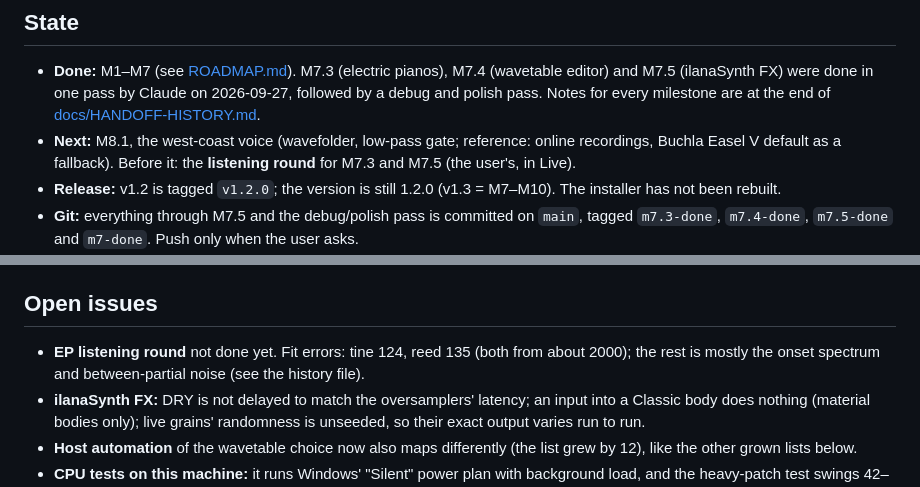
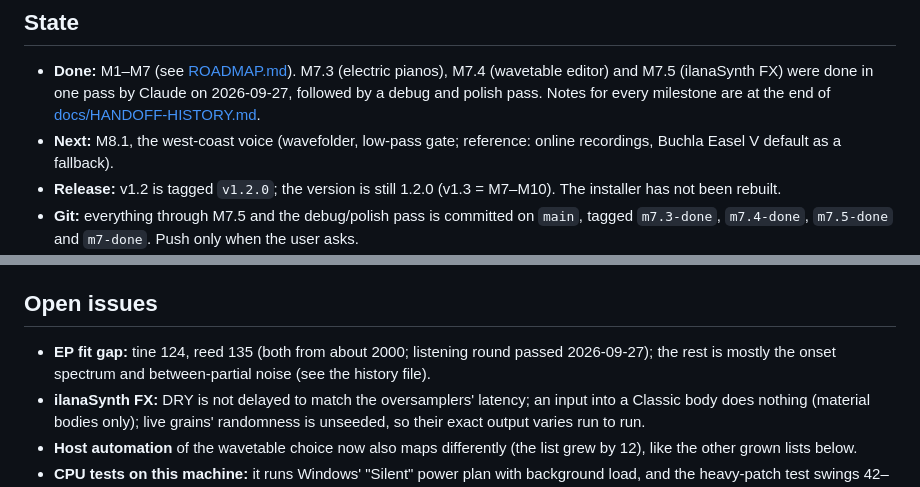
Before and after one commit to orth4x0r/ilanaSynth, a Markdown page: HANDOFF.md, 2 parts joined by grey strips. Drawn GitHub-style.

Commit message:
M7.3/M7.5 listening round passed
Co-Authored-By: Claude Opus 5.5 <noreply@anthropic.com>

```diff
--- a/HANDOFF.md
+++ b/HANDOFF.md
@@ -6,7 +6,7 @@ Updated 2026-09-27. The source tree is the source of truth. Work on `main`; Clau
 
 ## State
 - **Done:** M1–M7 (see [ROADMAP.md](ROADMAP.md)). M7.3 (electric pianos), M7.4 (wavetable editor) and M7.5 (ilanaSynth FX) were done in one pass by Claude on 2026-09-27, followed by a debug and polish pass. Notes for every milestone are at the end of [docs/HANDOFF-HISTORY.md](docs/HANDOFF-HISTORY.md).
-- **Next:** M8.1, the west-coast voice (wavefolder, low-pass gate; reference: online recordings, Buchla Easel V default as a fallback). Before it: the **listening round** for M7.3 and M7.5 (the user's, in Live).
+- **Next:** M8.1, the west-coast voice (wavefolder, low-pass gate; reference: online recordings, Buchla Easel V default as a fallback).
 - **Release:** v1.2 is tagged `v1.2.0`; the version is still 1.2.0 (v1.3 = M7–M10). The installer has not been rebuilt.
 - **Git:** everything through M7.5 and the debug/polish pass is committed on `main`, tagged `m7.3-done`, `m7.4-done`, `m7.5-done` and `m7-done`. Push only when the user asks.
 - **Plugin:** ilanaSynth and ilanaSynth FX installed to `C:\Program Files\Common Files\VST3` on 2026-09-27 (includes the CPU pass).
@@ -39,7 +39,7 @@ build/ilanaFingerprint_artefacts/Release/ilanaFingerprint.exe build/after.csv
 `ILANA_M5_TEST=1 ilanaTableTest.exe` runs only the M5/M6/M6b tests (about a minute).
 
 ## Open issues
-- **EP listening round** not done yet. Fit errors: tine 124, reed 135 (both from about 2000); the rest is mostly the onset spectrum and between-partial noise (see the history file).
+- **EP fit gap:** tine 124, reed 135 (both from about 2000; listening round passed 2026-09-27); the rest is mostly the onset spectrum and between-partial noise (see the history file).
 - **ilanaSynth FX:** DRY is not delayed to match the oversamplers' latency; an input into a Classic body does nothing (material bodies only); live grains' randomness is unseeded, so their exact output varies run to run.
 - **Host automation** of the wavetable choice now also maps differently (the list grew by 12), like the other grown lists below.
 - **CPU tests on this machine:** it runs Windows' "Silent" power plan with background load, and the heavy-patch test swings 42–84% between identical runs (limit 50%). Compare builds by alternating runs (`ILANA_BENCH=1`) against a baseline build in a worktree (`git worktree add ../ilana-baseline <commit>`, then configure with `-DFETCHCONTENT_SOURCE_DIR_JUCE=<this build>/_deps/juce-src`). Measured that way, M5/M6 cost about +2% (heavy 42.4% against 41.6%).
```
Also changed, not shown: ROADMAP.md (+1 -1 lines).
